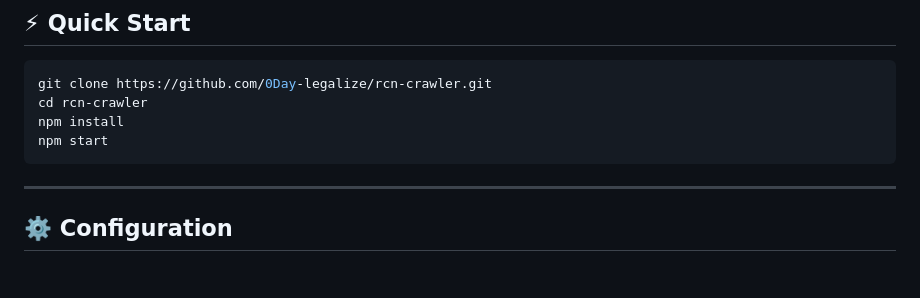
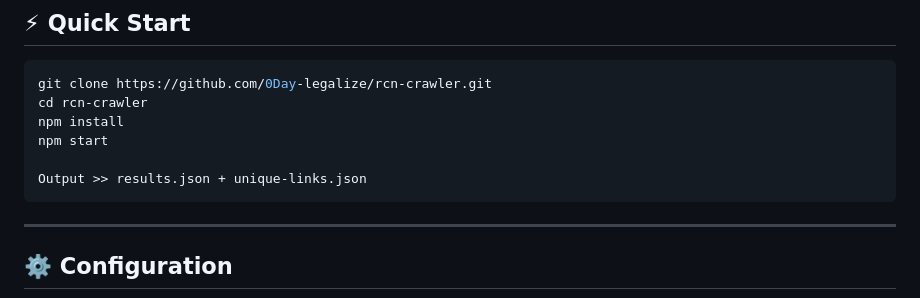
Before and after one commit to 0Day-legalize/rcn-crawler, a Markdown page: README.md, the part around the change. GitHub-like rendering; blank space fills up the shorter version.

````diff
--- a/README.md
+++ b/README.md
@@ -24,6 +24,8 @@ git clone https://github.com/0Day-legalize/rcn-crawler.git
 cd rcn-crawler
 npm install
 npm start
+
+Output >> results.json + unique-links.json
 ```
 
 ---
````
